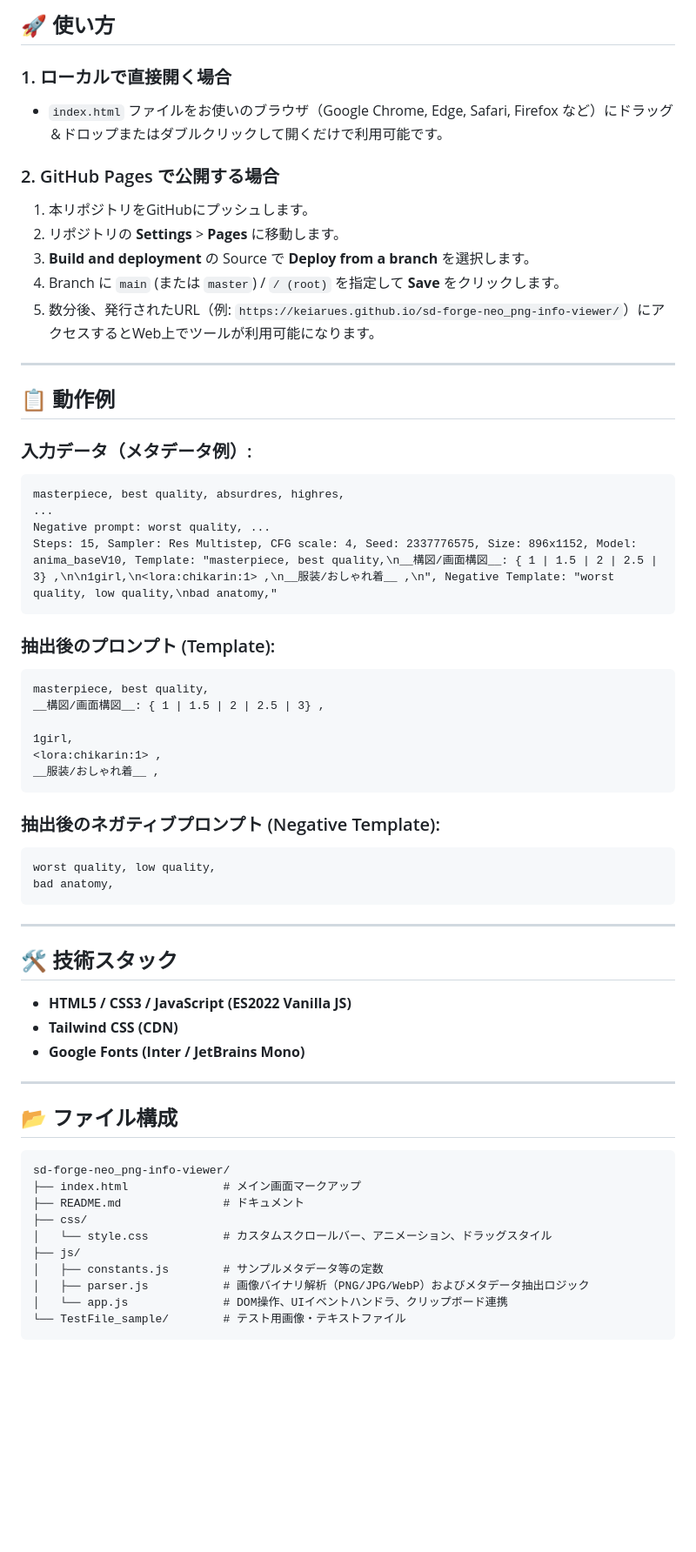
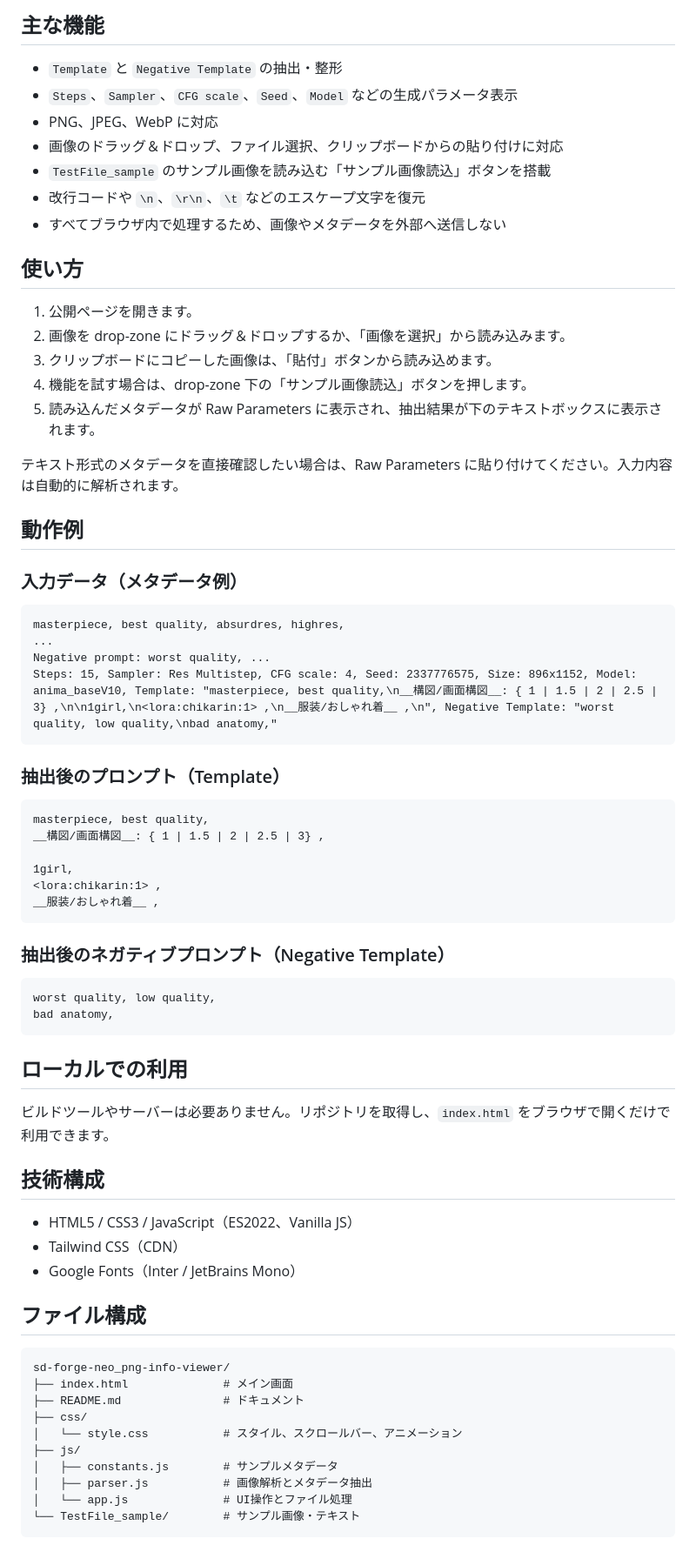
Before and after one commit to keiarues/sd-forge-neo_png-info-viewer, a Markdown page: README.md, the part around one of its changes. Shown at 87% size. Drawn GitHub-style; blank space fills up the shorter version.

Commit message:
readmeの修正

````diff
--- a/README.md
+++ b/README.md
@@ -28,21 +12,27 @@ Stable Diffusion WebUI Forge 等で生成された **PNG / JPG (JPEG) / WebP 画
 
-## 🚀 使い方
+## 主な機能
 
-### 1. ローカルで直接開く場合
-- `index.html` ファイルをお使いのブラウザ（Google Chrome, Edge, Safari, Firefox など）にドラッグ＆ドロップまたはダブルクリックして開くだけで利用可能です。
+- `Template` と `Negative Template` の抽出・整形
+- `Steps`、`Sampler`、`CFG scale`、`Seed`、`Model` などの生成パラメータ表示
+- PNG、JPEG、WebP に対応
+- 画像のドラッグ＆ドロップ、ファイル選択、クリップボードからの貼り付けに対応
+- `TestFile_sample` のサンプル画像を読み込む「サンプル画像読込」ボタンを搭載
+- 改行コードや `\n`、`\r\n`、`\t` などのエスケープ文字を復元
+- すべてブラウザ内で処理するため、画像やメタデータを外部へ送信しない
 
-### 2. GitHub Pages で公開する場合
-1. 本リポジトリをGitHubにプッシュします。
-2. リポジトリの **Settings** > **Pages** に移動します。
-3. **Build and deployment** の Source で **Deploy from a branch** を選択します。
-4. Branch に `main` (または `master`) / `/ (root)` を指定して **Save** をクリックします。
-5. 数分後、発行されたURL（例: `https://keiarues.github.io/sd-forge-neo_png-info-viewer/`）にアクセスするとWeb上でツールが利用可能になります。
+## 使い方
 
----
+1. 公開ページを開きます。
+2. 画像を drop-zone にドラッグ＆ドロップするか、「画像を選択」から読み込みます。
+3. クリップボードにコピーした画像は、「貼付」ボタンから読み込めます。
+4. 機能を試す場合は、drop-zone 下の「サンプル画像読込」ボタンを押します。
+5. 読み込んだメタデータが Raw Parameters に表示され、抽出結果が下のテキストボックスに表示されます。
 
-## 📋 動作例
+テキスト形式のメタデータを直接確認したい場合は、Raw Parameters に貼り付けてください。入力内容は自動的に解析されます。
 
-### 入力データ（メタデータ例）:
+## 動作例
+
+### 入力データ（メタデータ例）
 ```text
 masterpiece, best quality, absurdres, highres,
 ...
@@ -50,7 +40,7 @@ Negative prompt: worst quality, ...
 Steps: 15, Sampler: Res Multistep, CFG scale: 4, Seed: 2337776575, Size: 896x1152, Model: anima_baseV10, Template: "masterpiece, best quality,\n__構図/画面構図__: { 1 | 1.5 | 2 | 2.5 | 3} ,\n\n1girl,\n<lora:chikarin:1> ,\n__服装/おしゃれ着__ ,\n", Negative Template: "worst quality, low quality,\nbad anatomy,"
 ```
 
-### 抽出後のプロンプト (Template):
+### 抽出後のプロンプト（Template）
 ```text
 masterpiece, best quality,
 __構図/画面構図__: { 1 | 1.5 | 2 | 2.5 | 3} ,
@@ -60,32 +50,33 @@ __構図/画面構図__: { 1 | 1.5 | 2 | 2.5 | 3} ,
 __服装/おしゃれ着__ ,
 ```
 
-### 抽出後のネガティブプロンプト (Negative Template):
+### 抽出後のネガティブプロンプト（Negative Template）
 ```text
 worst quality, low quality,
 bad anatomy,
 ```
 
----
+## ローカルでの利用
 
-## 🛠 技術スタック
-- **HTML5 / CSS3 / JavaScript (ES2022 Vanilla JS)**
-- **Tailwind CSS (CDN)**
-- **Google Fonts (Inter / JetBrains Mono)**
+ビルドツールやサーバーは必要ありません。リポジトリを取得し、`index.html` をブラウザで開くだけで利用できます。
 
----
+## 技術構成
 
-## 📂 ファイル構成
+- HTML5 / CSS3 / JavaScript（ES2022、Vanilla JS）
+- Tailwind CSS（CDN）
+- Google Fonts（Inter / JetBrains Mono）
+
+## ファイル構成
 
 ```text
 sd-forge-neo_png-info-viewer/
-├── index.html              # メイン画面マークアップ
+├── index.html              # メイン画面
 ├── README.md               # ドキュメント
 ├── css/
-│   └── style.css           # カスタムスクロールバー、アニメーション、ドラッグスタイル
+│   └── style.css           # スタイル、スクロールバー、アニメーション
 ├── js/
-│   ├── constants.js        # サンプルメタデータ等の定数
-│   ├── parser.js           # 画像バイナリ解析（PNG/JPG/WebP）およびメタデータ抽出ロジック
-│   └── app.js              # DOM操作、UIイベントハンドラ、クリップボード連携
-└── TestFile_sample/        # テスト用画像・テキストファイル
+│   ├── constants.js        # サンプルメタデータ
+│   ├── parser.js           # 画像解析とメタデータ抽出
+│   └── app.js              # UI操作とファイル処理
+└── TestFile_sample/        # サンプル画像・テキスト
 ```
````
Also changed, not shown: other parts of README.md (+10 -22 lines).
